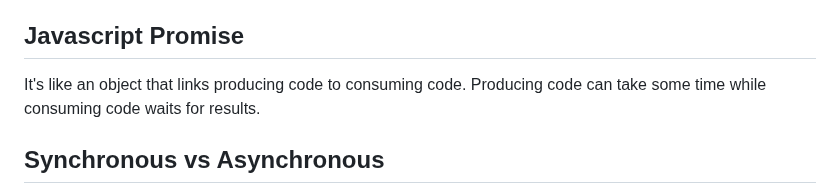
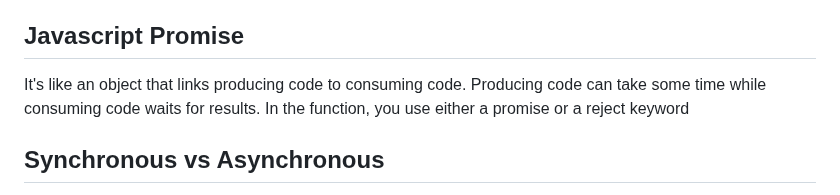
Before and after one commit to oluseguncodess/learning-javascript, a Markdown page: documentation.md, the part around the change. GitHub-like rendering.

Commit message:
do better

```diff
--- a/documentation.md
+++ b/documentation.md
@@ -332,7 +332,7 @@ When creating the classe's constructor, we use the key word `super()` under the
 Sets are objects in javascript used to store unique values that can only occur once within the set
 
 ## Javascript Promise
-It's like an object that links producing code to consuming code. Producing code can take some time while consuming code waits for results.
+It's like an object that links producing code to consuming code. Producing code can take some time while consuming code waits for results. In the function, you use either a promise or a reject keyword
 
 ## Synchronous vs Asynchronous
 Synchronous means instructions are carried out one after the other, line by line and not in parallel. Javascript is a synchronous, single threaded programming language. This is used mostly for API calls.
```
